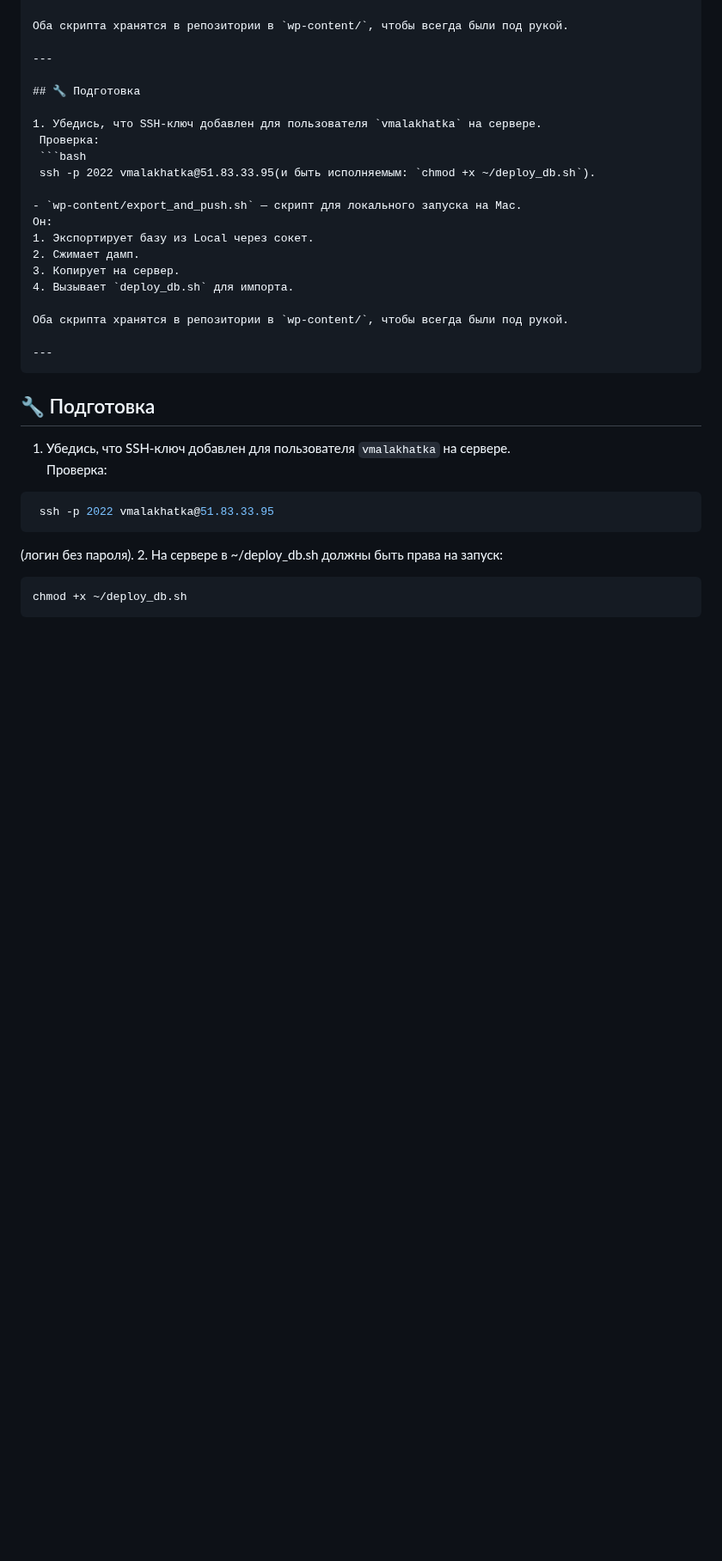
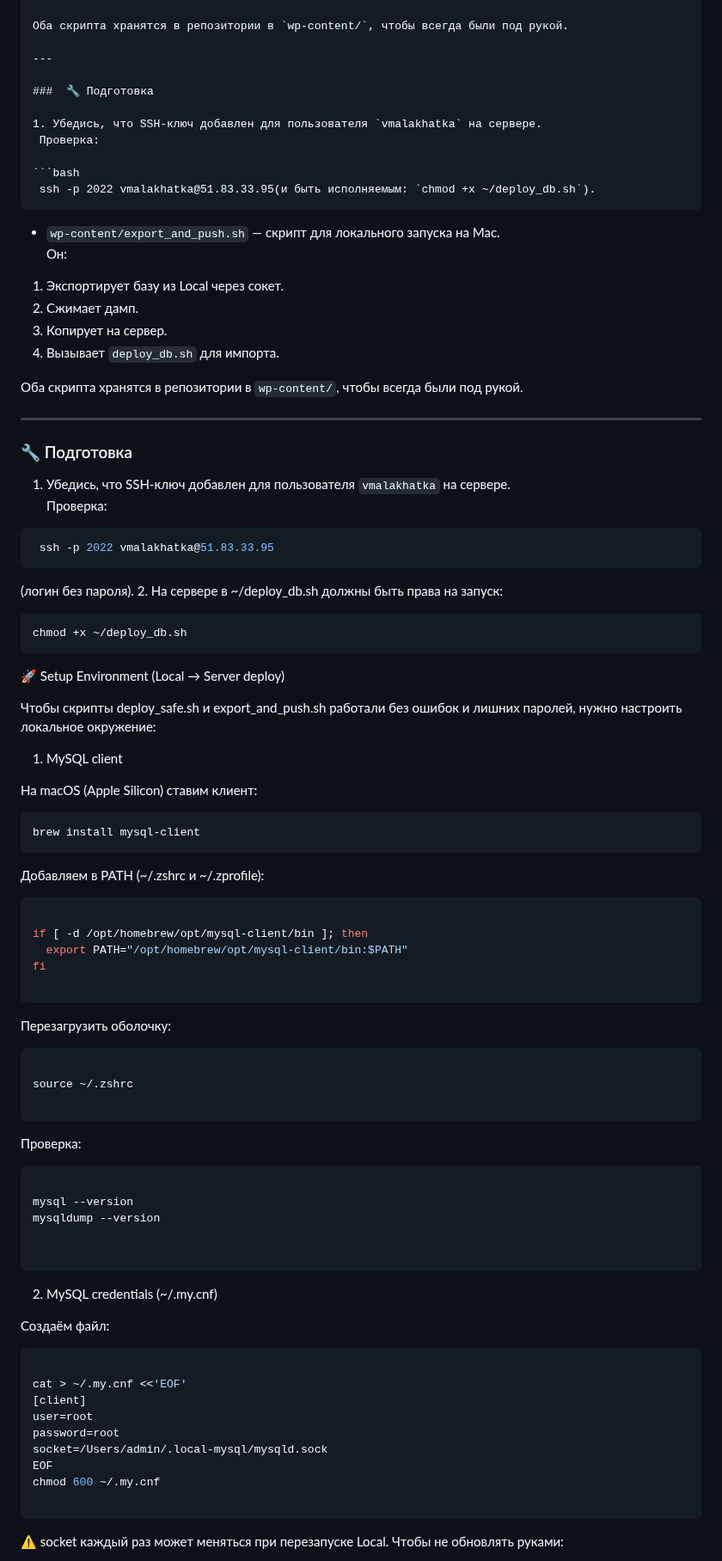
Before and after one commit to VMalakhatka/paint-shop, a Markdown page: README.md, the part around one of its changes. Shown at 86% size. Drawn GitHub-style; folded sections open; blank space fills up the shorter version.

Commit message:
add new readme

````diff
--- a/README.md
+++ b/README.md
@@ -22,12 +29,14 @@
 
 ---
 
-## 🔧 Подготовка
+###  🔧 Подготовка
 
 1. Убедись, что SSH-ключ добавлен для пользователя `vmalakhatka` на сервере.
  Проверка:
- ```bash
+
+```bash
  ssh -p 2022 vmalakhatka@51.83.33.95(и быть исполняемым: `chmod +x ~/deploy_db.sh`).
+```
 
 - `wp-content/export_and_push.sh` — скрипт для локального запуска на Mac.
 Он:
@@ -39,9 +48,8 @@
 Оба скрипта хранятся в репозитории в `wp-content/`, чтобы всегда были под рукой.
 
 ---
-```
-
-## 🔧 Подготовка
+
+### 🔧 Подготовка
 
 1. Убедись, что SSH-ключ добавлен для пользователя `vmalakhatka` на сервере.
  Проверка:
@@ -55,3 +63,64 @@
 
 ```bash
 chmod +x ~/deploy_db.sh
+```
+
+
+🚀 Setup Environment (Local → Server deploy)
+
+Чтобы скрипты deploy_safe.sh и export_and_push.sh работали без ошибок и лишних паролей, нужно настроить локальное окружение:
+
+1. MySQL client
+
+На macOS (Apple Silicon) ставим клиент:
+
+```bash
+brew install mysql-client
+```
+Добавляем в PATH (~/.zshrc и ~/.zprofile):
+
+```bash
+
+if [ -d /opt/homebrew/opt/mysql-client/bin ]; then
+  export PATH="/opt/homebrew/opt/mysql-client/bin:$PATH"
+fi
+
+```
+
+Перезагрузить оболочку:
+
+```bash
+
+source ~/.zshrc
+
+```
+
+Проверка:
+
+```bash
+
+mysql --version
+mysqldump --version
+
+
+```
+
+
+2. MySQL credentials (~/.my.cnf)
+
+Создаём файл:
+
+```bash
+
+cat > ~/.my.cnf <<'EOF'
+[client]
+user=root
+password=root
+socket=/Users/admin/.local-mysql/mysqld.sock
+EOF
+chmod 600 ~/.my.cnf
+
+```
+
+⚠️ socket каждый раз может меняться при перезапуске Local. Чтобы не обновлять руками:
+
````
Also changed, not shown: other parts of README.md (+71 -1 lines).
